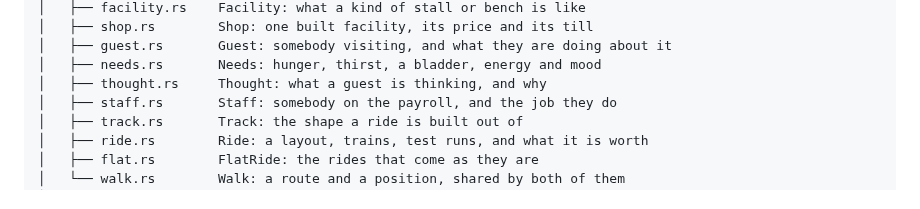
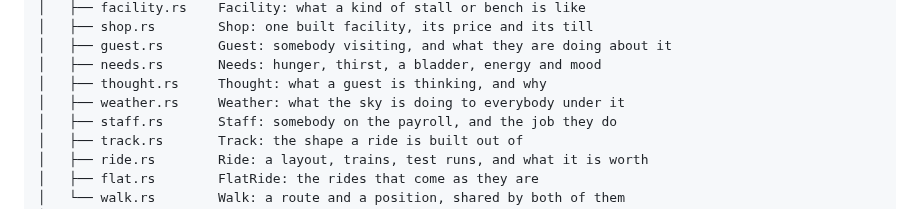
Before and after one commit to digomes87/openpark, a Markdown page: ARCHITECTURE.md, the part around the change. Drawn GitHub-style.

```diff
--- a/ARCHITECTURE.md
+++ b/ARCHITECTURE.md
@@ -39,6 +39,7 @@ src/
 │   ├── guest.rs       Guest: somebody visiting, and what they are doing about it
 │   ├── needs.rs       Needs: hunger, thirst, a bladder, energy and mood
 │   ├── thought.rs     Thought: what a guest is thinking, and why
+│   ├── weather.rs     Weather: what the sky is doing to everybody under it
 │   ├── staff.rs       Staff: somebody on the payroll, and the job they do
 │   ├── track.rs       Track: the shape a ride is built out of
 │   ├── ride.rs        Ride: a layout, trains, test runs, and what it is worth
```
Also changed, not shown: CHANGELOG.md (+6 -0 lines), README.md (+12 -2 lines), docs/images/storm.png (added).
